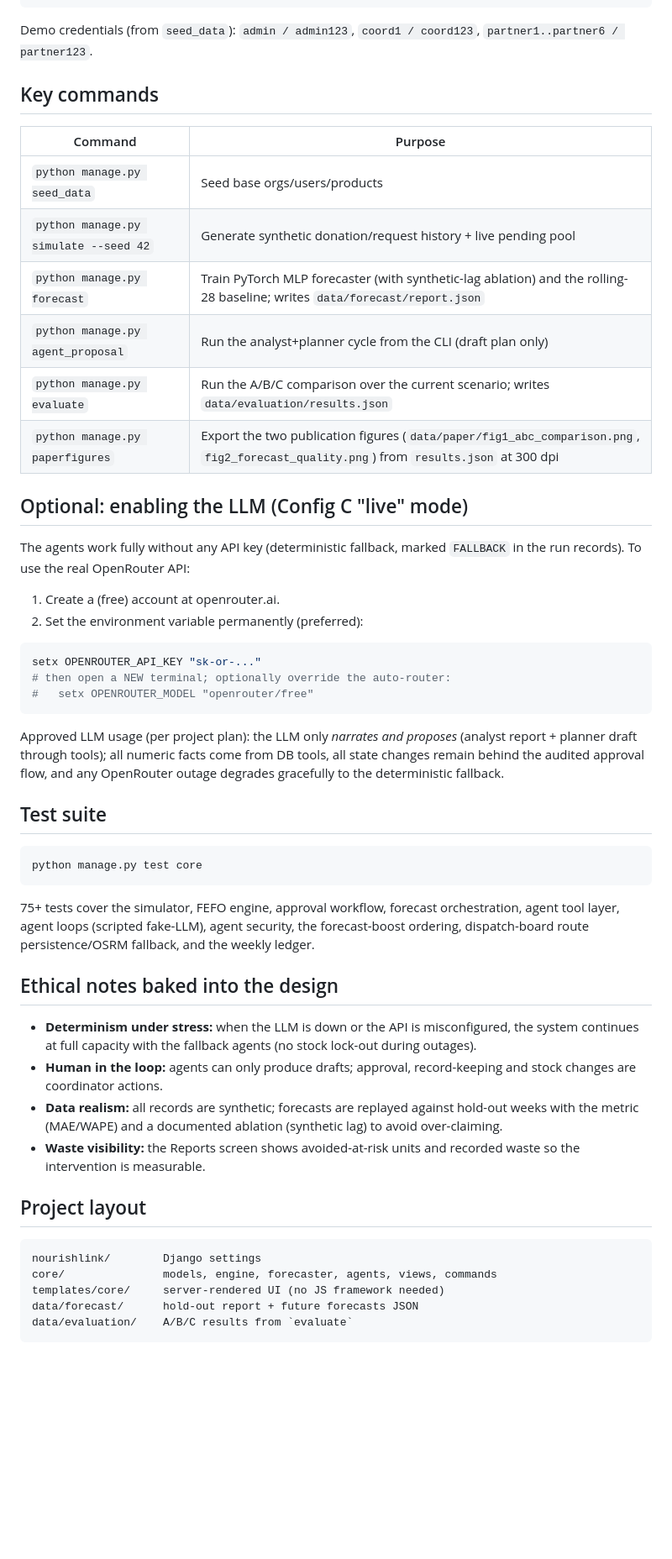
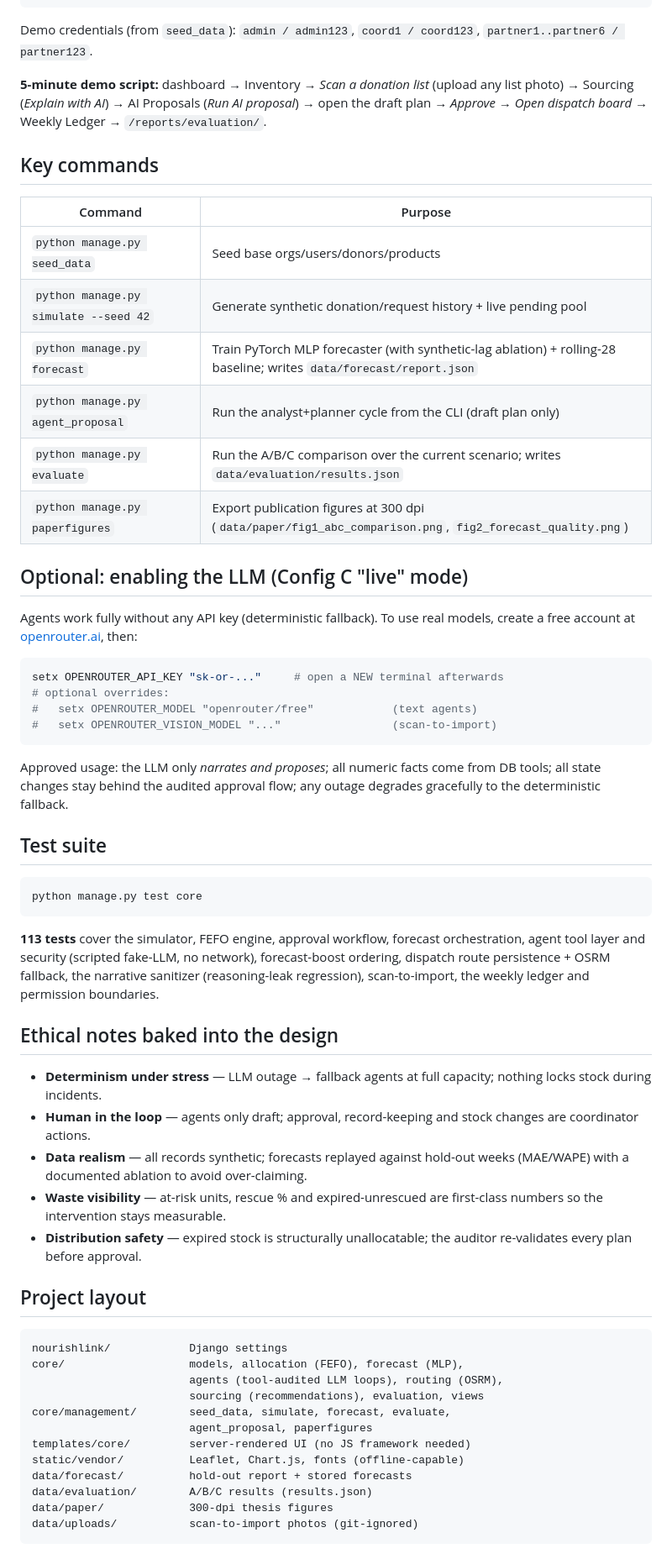
Before and after one commit to rachana192837/NourishLink-AI, a Markdown page: README.md, the part around one of its changes. Shown at 84% size. Drawn GitHub-style; blank space fills up the shorter version.

Commit message:
README: presentation-ready rewrite - pipeline diagram, A/B/C results, demo script, credits

````diff
--- a/README.md
+++ b/README.md
@@ -96,36 +120,37 @@ python manage.py runserver
 Demo credentials (from `seed_data`): `admin / admin123`,
 `coord1 / coord123`, `partner1..partner6 / partner123`.
 
+**5-minute demo script:** dashboard → Inventory → *Scan a donation list*
+(upload any list photo) → Sourcing (*Explain with AI*) → AI Proposals (*Run
+AI proposal*) → open the draft plan → *Approve* → *Open dispatch board* →
+Weekly Ledger → `/reports/evaluation/`.
+
 ## Key commands
 
 | Command | Purpose |
 |---------|---------|
-| `python manage.py seed_data` | Seed base orgs/users/products |
+| `python manage.py seed_data` | Seed base orgs/users/donors/products |
 | `python manage.py simulate --seed 42` | Generate synthetic donation/request history + live pending pool |
-| `python manage.py forecast` | Train PyTorch MLP forecaster (with synthetic-lag ablation) and the rolling-28 baseline; writes `data/forecast/report.json` |
+| `python manage.py forecast` | Train PyTorch MLP forecaster (with synthetic-lag ablation) + rolling-28 baseline; writes `data/forecast/report.json` |
 | `python manage.py agent_proposal` | Run the analyst+planner cycle from the CLI (draft plan only) |
 | `python manage.py evaluate` | Run the A/B/C comparison over the current scenario; writes `data/evaluation/results.json` |
-| `python manage.py paperfigures` | Export the two publication figures (`data/paper/fig1_abc_comparison.png`, `fig2_forecast_quality.png`) from `results.json` at 300 dpi |
+| `python manage.py paperfigures` | Export publication figures at 300 dpi (`data/paper/fig1_abc_comparison.png`, `fig2_forecast_quality.png`) |
 
 ## Optional: enabling the LLM (Config C "live" mode)
 
-The agents work fully without any API key (deterministic fallback,
-marked `FALLBACK` in the run records). To use the real OpenRouter API:
-
-1. Create a (free) account at openrouter.ai.
-2. Set the environment variable permanently (preferred):
+Agents work fully without any API key (deterministic fallback). To use real
+models, create a free account at [openrouter.ai](https://openrouter.ai), then:
 
 ```powershell
-setx OPENROUTER_API_KEY "sk-or-..."
-# then open a NEW terminal; optionally override the auto-router:
-#   setx OPENROUTER_MODEL "openrouter/free"
+setx OPENROUTER_API_KEY "sk-or-..."     # open a NEW terminal afterwards
+# optional overrides:
+#   setx OPENROUTER_MODEL "openrouter/free"            (text agents)
+#   setx OPENROUTER_VISION_MODEL "..."                 (scan-to-import)
 ```
 
-Approved LLM usage (per project plan): the LLM only *narrates and
-proposes* (analyst report + planner draft through tools); all numeric
-facts come from DB tools, all state changes remain behind the audited
-approval flow, and any OpenRouter outage degrades gracefully to the
-deterministic fallback.
+Approved usage: the LLM only *narrates and proposes*; all numeric facts come
+from DB tools; all state changes stay behind the audited approval flow; any
+outage degrades gracefully to the deterministic fallback.
 
 ## Test suite
 
@@ -133,30 +158,38 @@ deterministic fallback.
 python manage.py test core
 ```
 
-75+ tests cover the simulator, FEFO engine, approval workflow,
-forecast orchestration, agent tool layer, agent loops (scripted
-fake-LLM), agent security, the forecast-boost ordering, dispatch-board
-route persistence/OSRM fallback, and the weekly ledger.
+**113 tests** cover the simulator, FEFO engine, approval workflow, forecast
+orchestration, agent tool layer and security (scripted fake-LLM, no network),
+forecast-boost ordering, dispatch route persistence + OSRM fallback, the
+narrative sanitizer (reasoning-leak regression), scan-to-import, the weekly
+ledger and permission boundaries.
 
 ## Ethical notes baked into the design
 
-- **Determinism under stress:** when the LLM is down or the API is
-  misconfigured, the system continues at full capacity with the
-  fallback agents (no stock lock-out during outages).
-- **Human in the loop:** agents can only produce drafts; approval,
-  record-keeping and stock changes are coordinator actions.
-- **Data realism:** all records are synthetic; forecasts are replayed
-  against hold-out weeks with the metric (MAE/WAPE) and a documented
-  ablation (synthetic lag) to avoid over-claiming.
-- **Waste visibility:** the Reports screen shows avoided-at-risk units
-  and recorded waste so the intervention is measurable.
+- **Determinism under stress** — LLM outage → fallback agents at full
+  capacity; nothing locks stock during incidents.
+- **Human in the loop** — agents only draft; approval, record-keeping and
+  stock changes are coordinator actions.
+- **Data realism** — all records synthetic; forecasts replayed against
+  hold-out weeks (MAE/WAPE) with a documented ablation to avoid over-claiming.
+- **Waste visibility** — at-risk units, rescue % and expired-unrescued are
+  first-class numbers so the intervention stays measurable.
+- **Distribution safety** — expired stock is structurally unallocatable; the
+  auditor re-validates every plan before approval.
 
 ## Project layout
 
 ```
-nourishlink/        Django settings
-core/               models, engine, forecaster, agents, views, commands
-templates/core/     server-rendered UI (no JS framework needed)
-data/forecast/      hold-out report + future forecasts JSON
-data/evaluation/    A/B/C results from `evaluate`
+nourishlink/            Django settings
+core/                   models, allocation (FEFO), forecast (MLP),
+                        agents (tool-audited LLM loops), routing (OSRM),
+                        sourcing (recommendations), evaluation, views
+core/management/        seed_data, simulate, forecast, evaluate,
+                        agent_proposal, paperfigures
+templates/core/         server-rendered UI (no JS framework needed)
+static/vendor/          Leaflet, Chart.js, fonts (offline-capable)
+data/forecast/          hold-out report + stored forecasts
+data/evaluation/        A/B/C results (results.json)
+data/paper/             300-dpi thesis figures
+data/uploads/           scan-to-import photos (git-ignored)
 ```
````
Also changed, not shown: other parts of README.md (+119 -74 lines).
